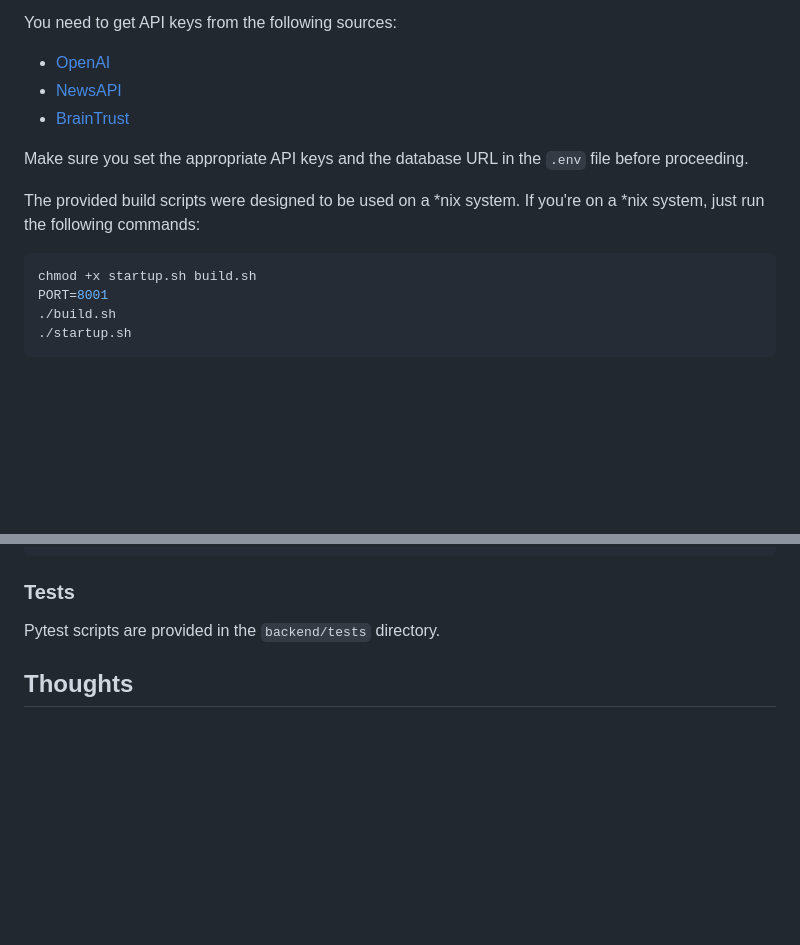
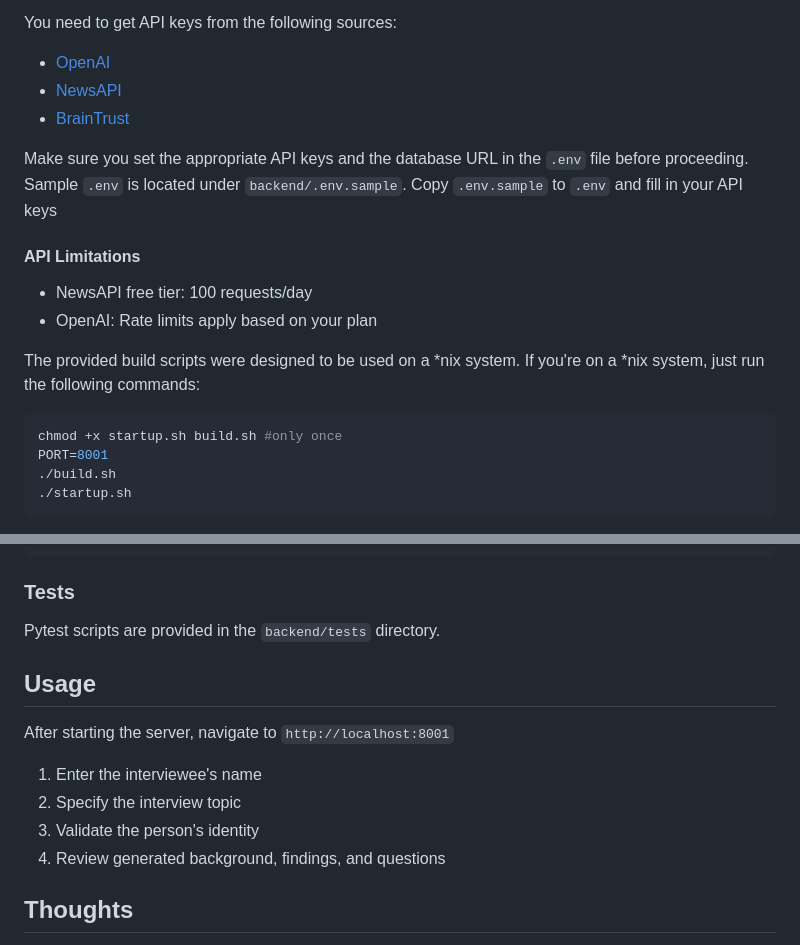
Before and after one commit to work12345678ani/capstone-demo, a Markdown page: README.md, 2 parts joined by grey strips. Rendered like a GitHub page; blank space fills up the shorter version.

Commit message:
typos and grammar pt.2

````diff
--- a/README.md
+++ b/README.md
@@ -54,11 +54,16 @@ You need to get API keys from the following sources:
 - [NewsAPI](https://newsapi.org/)
 - [BrainTrust](https://www.braintrust.dev/)
 
-Make sure you set the appropriate API keys and the database URL in the `.env` file before proceeding.
+Make sure you set the appropriate API keys and the database URL in the `.env` file before proceeding. Sample `.env` is located under `backend/.env.sample`. Copy `.env.sample` to `.env` and fill in your API keys
+
+#### API Limitations
+- NewsAPI free tier: 100 requests/day
+- OpenAI: Rate limits apply based on your plan
+
 
 The provided build scripts were designed to be used on a *nix system. If you're on a *nix system, just run the following commands:
 ```bash
-chmod +x startup.sh build.sh
+chmod +x startup.sh build.sh #only once
 PORT=8001
 ./build.sh
 ./startup.sh
@@ -79,6 +84,13 @@ uvicorn main:app --host 0.0.0.0 --port 8001
 
 Pytest scripts are provided in the `backend/tests` directory.
 
+## Usage
+After starting the server, navigate to `http://localhost:8001`
+1. Enter the interviewee's name
+2. Specify the interview topic
+3. Validate the person's identity
+4. Review generated background, findings, and questions
+
 ## Thoughts
 - This project was made to get quick information and facts on a particular person and topic before interviewing them.
 - Caching was not implemented as it'd be much accurate to fetch up-to date information every time somebody runs the program. As they say, things keep evolving every minute. Accuracy is much more important than response time.
````
Also changed, not shown: other parts of README.md (+1 -1 lines).
